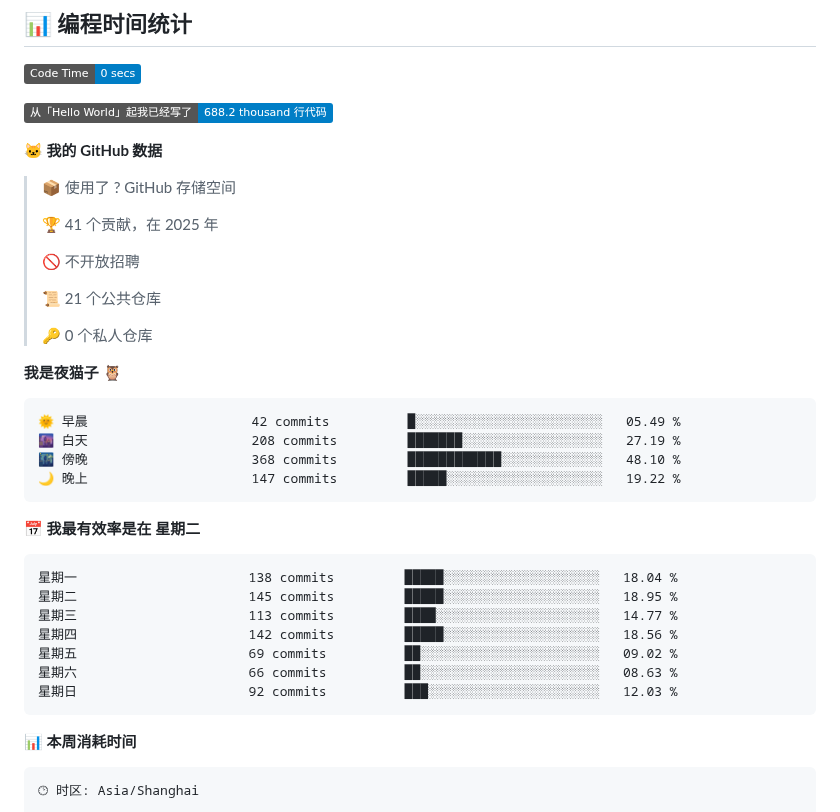
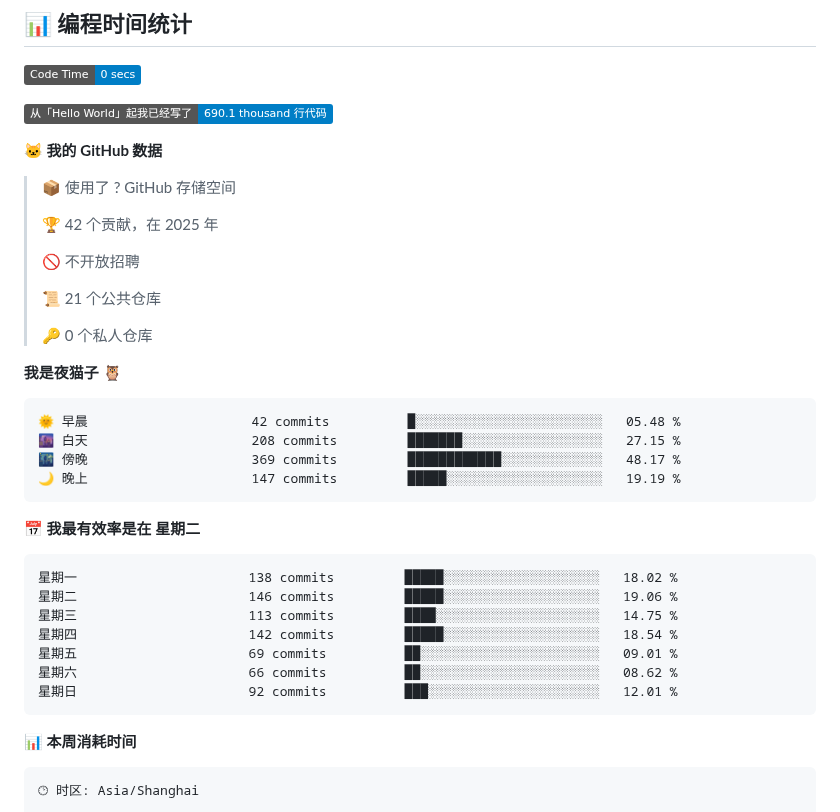
Before and after one commit to tiaoyu/tiaoyu, a Markdown page: README.md, the part around one of its changes. GitHub-like rendering; badges without logos.

Commit message:
Updated with Dev Metrics

````diff
--- a/README.md
+++ b/README.md
@@ -26,13 +26,13 @@
 <!--START_SECTION:waka-->
 ![Code Time](http://img.shields.io/badge/Code%20Time-0%20secs-blue)
 
-![Lines of code](https://img.shields.io/badge/%E4%BB%8E%E3%80%8CHello%20World%E3%80%8D%E8%B5%B7%E6%88%91%E5%B7%B2%E7%BB%8F%E5%86%99%E4%BA%86-688.2%20thousand%20%E8%A1%8C%E4%BB%A3%E7%A0%81-blue)
+![Lines of code](https://img.shields.io/badge/%E4%BB%8E%E3%80%8CHello%20World%E3%80%8D%E8%B5%B7%E6%88%91%E5%B7%B2%E7%BB%8F%E5%86%99%E4%BA%86-690.1%20thousand%20%E8%A1%8C%E4%BB%A3%E7%A0%81-blue)
 
 **🐱 我的 GitHub 数据**
 
 > 📦  使用了 ? GitHub 存储空间
  >
-> 🏆 41 个贡献，在 2025 年
+> 🏆 42 个贡献，在 2025 年
  >
 > 🚫 不开放招聘
  >
@@ -43,21 +43,21 @@
 **我是夜猫子 🦉**
 
 ```text
-🌞 早晨                     42 commits          █░░░░░░░░░░░░░░░░░░░░░░░░   05.49 %
-🌆 白天                     208 commits         ███████░░░░░░░░░░░░░░░░░░   27.19 %
-🌃 傍晚                     368 commits         ████████████░░░░░░░░░░░░░   48.10 %
-🌙 晚上                     147 commits         █████░░░░░░░░░░░░░░░░░░░░   19.22 %
+🌞 早晨                     42 commits          █░░░░░░░░░░░░░░░░░░░░░░░░   05.48 %
+🌆 白天                     208 commits         ███████░░░░░░░░░░░░░░░░░░   27.15 %
+🌃 傍晚                     369 commits         ████████████░░░░░░░░░░░░░   48.17 %
+🌙 晚上                     147 commits         █████░░░░░░░░░░░░░░░░░░░░   19.19 %
 ```
 📅 **我最有效率是在 星期二**
 
 ```text
-星期一                      138 commits         █████░░░░░░░░░░░░░░░░░░░░   18.04 %
-星期二                      145 commits         █████░░░░░░░░░░░░░░░░░░░░   18.95 %
-星期三                      113 commits         ████░░░░░░░░░░░░░░░░░░░░░   14.77 %
-星期四                      142 commits         █████░░░░░░░░░░░░░░░░░░░░   18.56 %
-星期五                      69 commits          ██░░░░░░░░░░░░░░░░░░░░░░░   09.02 %
-星期六                      66 commits          ██░░░░░░░░░░░░░░░░░░░░░░░   08.63 %
-星期日                      92 commits          ███░░░░░░░░░░░░░░░░░░░░░░   12.03 %
+星期一                      138 commits         █████░░░░░░░░░░░░░░░░░░░░   18.02 %
+星期二                      146 commits         █████░░░░░░░░░░░░░░░░░░░░   19.06 %
+星期三                      113 commits         ████░░░░░░░░░░░░░░░░░░░░░   14.75 %
+星期四                      142 commits         █████░░░░░░░░░░░░░░░░░░░░   18.54 %
+星期五                      69 commits          ██░░░░░░░░░░░░░░░░░░░░░░░   09.01 %
+星期六                      66 commits          ██░░░░░░░░░░░░░░░░░░░░░░░   08.62 %
+星期日                      92 commits          ███░░░░░░░░░░░░░░░░░░░░░░   12.01 %
 ```
 
 
````
Also changed, not shown: other parts of README.md (+1 -1 lines), assets/bar_graph.png.
